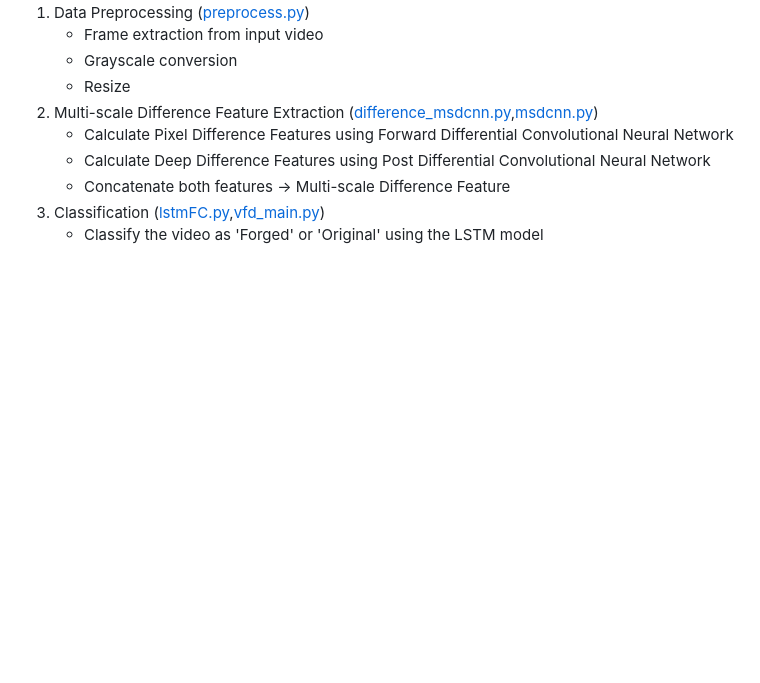
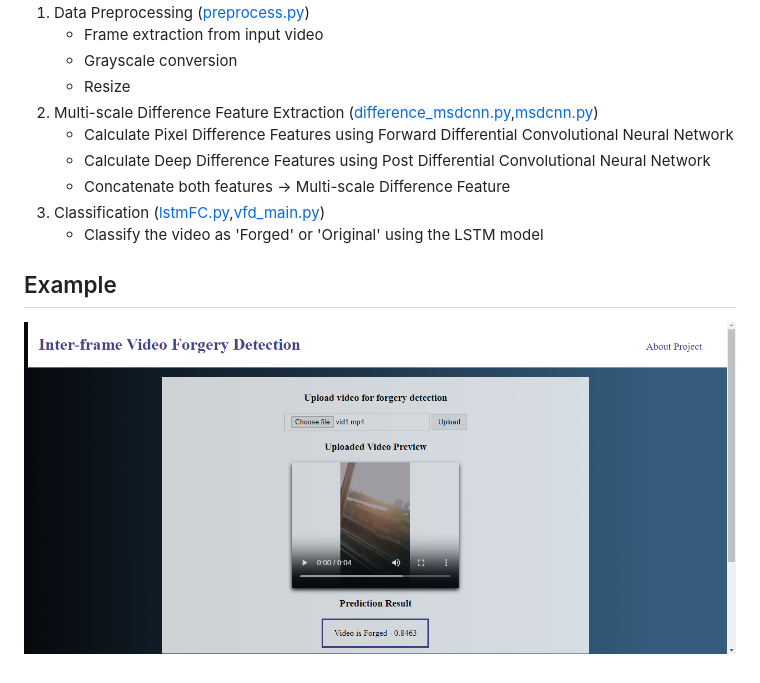
Before and after one commit to hari-preethi/Inter-frameVideoForgeryDetection, a Markdown page: README.md, the part around the change. Drawn GitHub-style; pictures changed too: sample_output.png (added); blank space fills up the shorter version.

```diff
--- a/README.md
+++ b/README.md
@@ -15,3 +15,6 @@ In today's digital era, video content plays a crucial role in shaping public per
 3. Classification
 ([lstmFC.py](lstmFC.py),[vfd_main.py](vfd_main.py))
     - Classify the video as 'Forged' or 'Original' using the LSTM model
+
+## Example
+![Example](sample_output.png)
```
